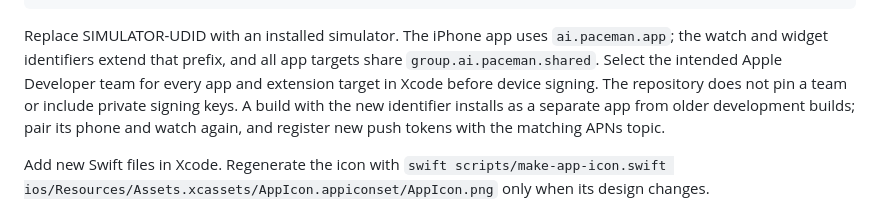
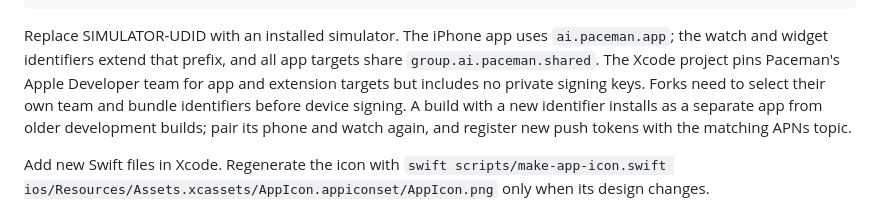
Before and after one commit to iamjamesim/Paceman, a Markdown page: docs/development.md, the part around the change. GitHub-like rendering.

Commit message:
Correct Apple team setup guidance

```diff
--- a/docs/development.md
+++ b/docs/development.md
@@ -67,10 +67,11 @@ xcodebuild -project ios/AgentCompanion.xcodeproj -scheme AgentCompanion \
 
 Replace SIMULATOR-UDID with an installed simulator. The iPhone app uses
 `ai.paceman.app`; the watch and widget identifiers extend that prefix, and all
-app targets share `group.ai.paceman.shared`. Select the intended Apple Developer
-team for every app and extension target in Xcode before device signing. The
-repository does not pin a team or include private signing keys. A build with
-the new identifier installs as a separate app from older development builds;
+app targets share `group.ai.paceman.shared`. The Xcode project pins Paceman's
+Apple Developer team for app and extension targets but includes no private
+signing keys. Forks need to select their own team and bundle identifiers before
+device signing. A build with a new identifier installs as a separate app from
+older development builds;
 pair its phone and watch again, and register new push tokens with the matching
 APNs topic.
 
```
